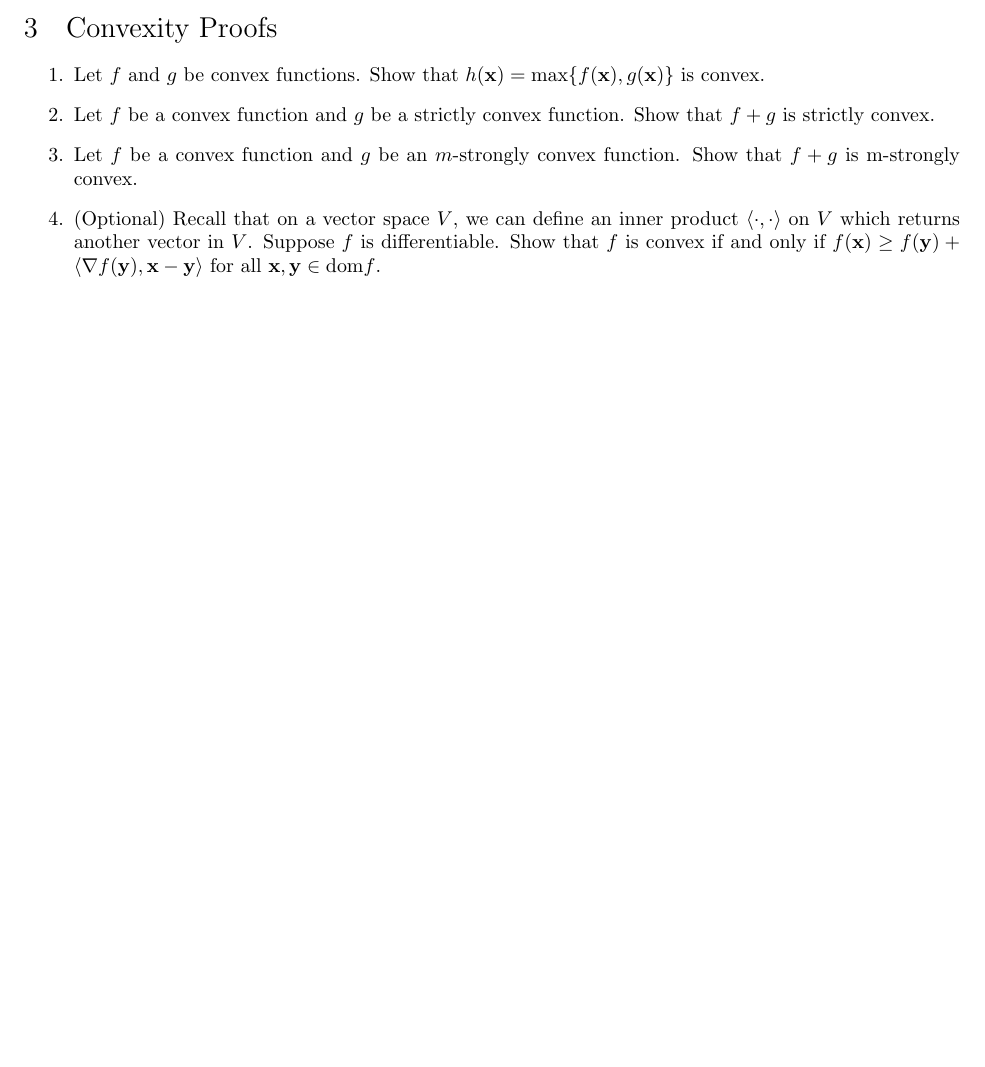
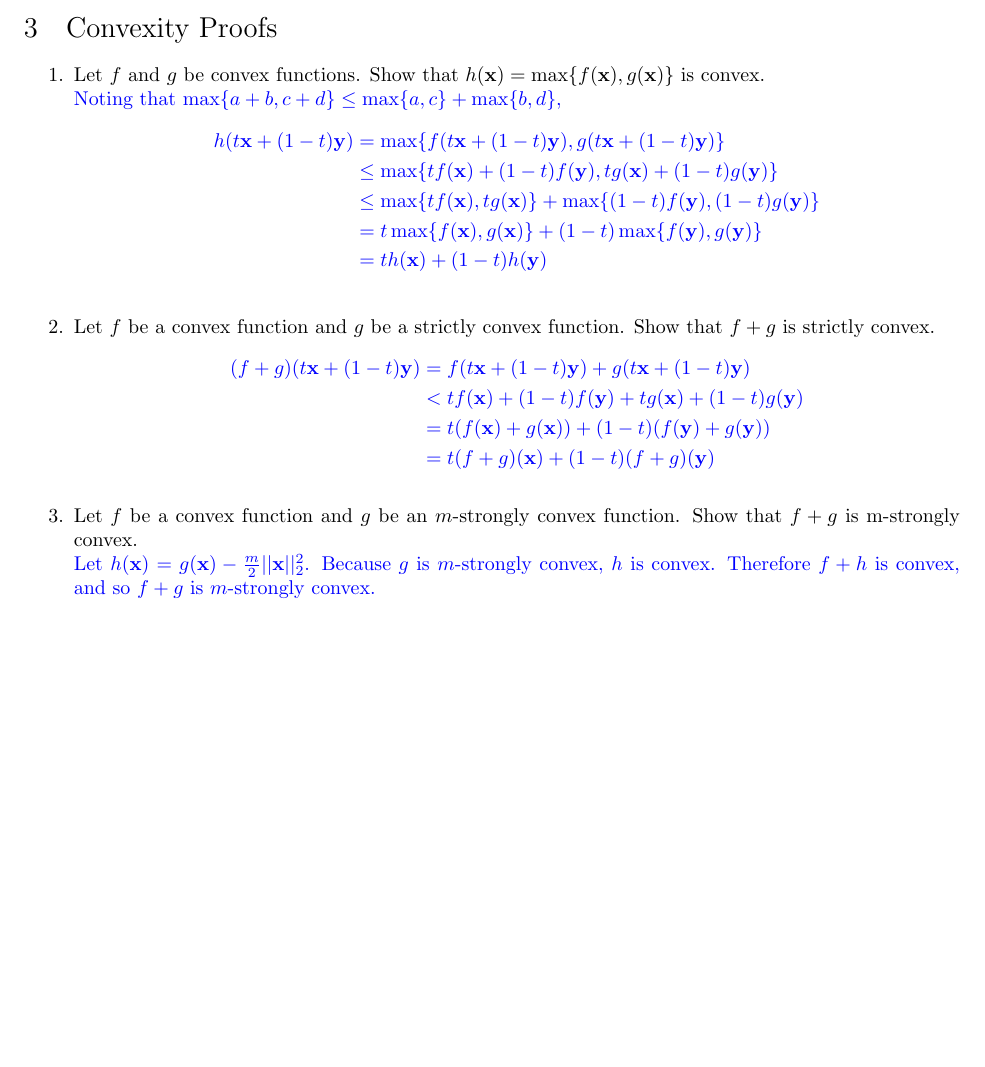
Before and after one commit to seanvernon/m4ml, a LaTeX problem sheet (hw/hw8/hw8sol.tex): part of page 2 of 2, cut so that both start at the same text. Compiled offline with pdfLaTeX.

Commit message:
finished hw8

```diff
--- a/hw/hw8/hw8sol.tex
+++ b/hw/hw8/hw8sol.tex
@@ -63,10 +63,27 @@ For the following problems, we will consider how the feasible set of solutions $
 
 \section{Convexity Proofs}
 \begin{enumerate}[label=\arabic*.]
-\item Let $f$ and $g$ be convex functions. Show that $h(\mathbf{x}) = \max \{f(\mathbf{x}), g(\mathbf{x})\}$ is convex.
-\item Let $f$ be a convex function and $g$ be a strictly convex function. Show that $f + g$ is strictly convex.
-\item Let $f$ be a convex function and $g$ be an $m$-strongly convex function. Show that $f + g$ is m-strongly convex.
-\item (Optional) Recall that on a vector space $V$, we can define an inner product $\langle\cdot, \cdot\rangle$ on $V$ which returns another vector in $V$. Suppose $f$ is differentiable. Show that $f$ is convex if and only if $f(\mathbf{x}) \geq f(\mathbf{y}) + \langle\nabla f(\mathbf{y}), \mathbf{x - y}\rangle$ for all $\mathbf{x, y} \in \text{dom}f$.
+\item Let $f$ and $g$ be convex functions. Show that $h(\mathbf{x}) = \max \{f(\mathbf{x}), g(\mathbf{x})\}$ is convex. \\
+{\color{blue} Noting that $\max \{ a+b, c+d \} \leq \max \{ a, c\} + \max \{b, d\}$,
+\begin{align*}
+h(t\mathbf{x} + (1-t)\mathbf{y}) &= \max \{ f(t\mathbf{x} + (1-t)\mathbf{y}), g(t\mathbf{x} + (1-t)\mathbf{y}) \} \\
+&\leq \max \{ tf(\mathbf{x} )+ (1-t)f(\mathbf{y}), tg(\mathbf{x}) + (1-t)g(\mathbf{y}) \} \\
+&\leq \max \{ tf(\mathbf{x}), tg(\mathbf{x})\} + \max \{ (1-t)f(\mathbf{y}), (1-t)g(\mathbf{y}) \} \\
+&= t\max \{ f(\mathbf{x}), g(\mathbf{x})\} + (1-t)\max \{ f(\mathbf{y}), g(\mathbf{y}) \} \\
+&= th(\mathbf{x}) + (1-t)h(\mathbf{y})
+\end{align*}
+}
+\item Let $f$ be a convex function and $g$ be a strictly convex function. Show that $f + g$ is strictly convex. \\
+{\color{blue}
+\begin{align*}
+(f + g)(t\mathbf{x} + (1-t)\mathbf{y}) &= f(t\mathbf{x} + (1-t)\mathbf{y}) + g(t\mathbf{x} + (1-t)\mathbf{y}) \\
+&< tf(\mathbf{x}) + (1-t)f(\mathbf{y}) + tg(\mathbf{x}) + (1-t)g(\mathbf{y}) \\
+&= t(f(\mathbf{x}) + g(\mathbf{x})) + (1-t)(f(\mathbf{y}) + g(\mathbf{y})) \\
+&= t(f + g)(\mathbf{x}) + (1-t)(f + g)(\mathbf{y})
+\end{align*}
+}
+\item Let $f$ be a convex function and $g$ be an $m$-strongly convex function. Show that $f + g$ is m-strongly convex. \\
+{\color{blue} Let $h(\mathbf{x}) = g(\mathbf{x}) - \frac{m}{2} ||\mathbf{x}||_2^2$. Because $g$ is $m$-strongly convex, $h$ is convex. Therefore $f + h$ is convex, and so $f + g$ is $m$-strongly convex.}
 \end{enumerate}
 
 \end{document}
```
Also changed, not shown: hw/hw8/hw8.tex (+0 -1 lines), hw/hw8/hw8.pdf, hw/hw8/hw8sol.pdf.
